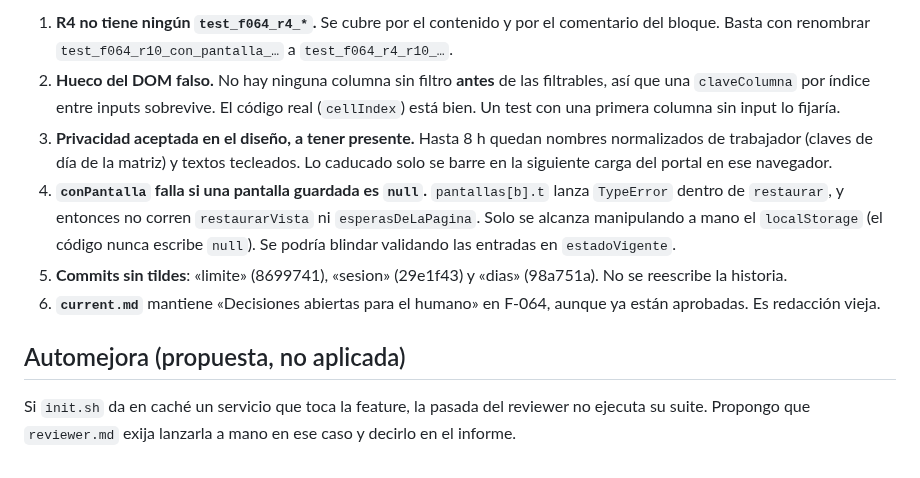
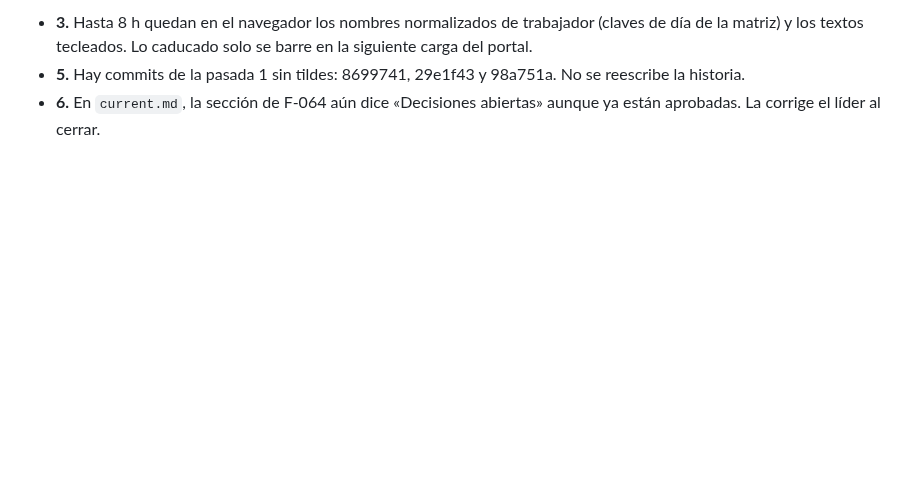
Before and after one commit to ruesma-dev/partes, a Markdown page: progress/review_F-064.md, the part around one of its changes. GitHub-like rendering; blank space fills up the shorter version.

```diff
--- a/progress/review_F-064.md
+++ b/progress/review_F-064.md
@@ -118,22 +123,8 @@ suite de sv4.
 
-1. **R4 no tiene ningún `test_f064_r4_*`.** Se cubre por el contenido y por el comentario del
-   bloque. Basta con renombrar `test_f064_r10_con_pantalla_…` a `test_f064_r4_r10_…`.
-2. **Hueco del DOM falso.** No hay ninguna columna sin filtro **antes** de las filtrables, así
-   que una `claveColumna` por índice entre inputs sobrevive. El código real (`cellIndex`) está
-   bien. Un test con una primera columna sin input lo fijaría.
-3. **Privacidad aceptada en el diseño, a tener presente.** Hasta 8 h quedan nombres
-   normalizados de trabajador (claves de día de la matriz) y textos tecleados. Lo caducado solo
-   se barre en la siguiente carga del portal en ese navegador.
-4. **`conPantalla` falla si una pantalla guardada es `null`.** `pantallas[b].t` lanza
-   `TypeError` dentro de `restaurar`, y entonces no corren `restaurarVista` ni
-   `esperasDeLaPagina`. Solo se alcanza manipulando a mano el `localStorage` (el código nunca
-   escribe `null`). Se podría blindar validando las entradas en `estadoVigente`.
-5. **Commits sin tildes**: «limite» (8699741), «sesion» (29e1f43) y «dias» (98a751a). No se
-   reescribe la historia.
-6. **`current.md`** mantiene «Decisiones abiertas para el humano» en F-064, aunque ya están
-   aprobadas. Es redacción vieja.
-
-## Automejora (propuesta, no aplicada)
-
-Si `init.sh` da en caché un servicio que toca la feature, la pasada del reviewer no ejecuta su
-suite. Propongo que `reviewer.md` exija lanzarla a mano en ese caso y decirlo en el informe.
+- **3.** Hasta 8 h quedan en el navegador los nombres normalizados de trabajador (claves de día
+  de la matriz) y los textos tecleados. Lo caducado solo se barre en la siguiente carga del
+  portal.
+- **5.** Hay commits de la pasada 1 sin tildes: 8699741, 29e1f43 y 98a751a. No se reescribe la
+  historia.
+- **6.** En `current.md`, la sección de F-064 aún dice «Decisiones abiertas» aunque ya están
+  aprobadas. La corrige el líder al cerrar.
```
Also changed, not shown: other parts of progress/review_F-064.md (+95 -90 lines).
